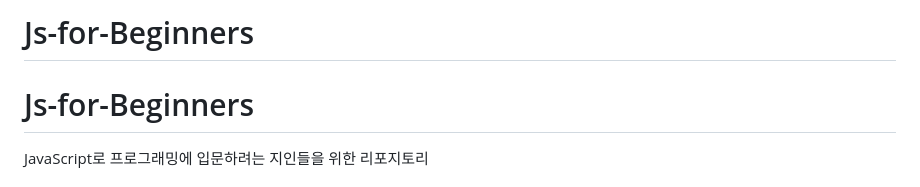
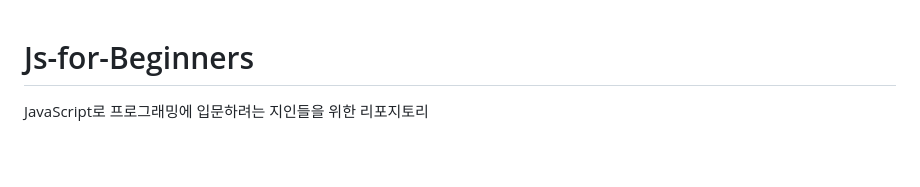
Before and after one commit to YeongGyu1110/JS-for-Beginners, a Markdown page: README.md, the part around the change. Rendered like a GitHub page; blank space fills up the shorter version.

```diff
--- a/README.md
+++ b/README.md
@@ -1,4 +1,3 @@
-# Js-for-Beginners
 # Js-for-Beginners
 JavaScript로 프로그래밍에 입문하려는 지인들을 위한 리포지토리
 
```
